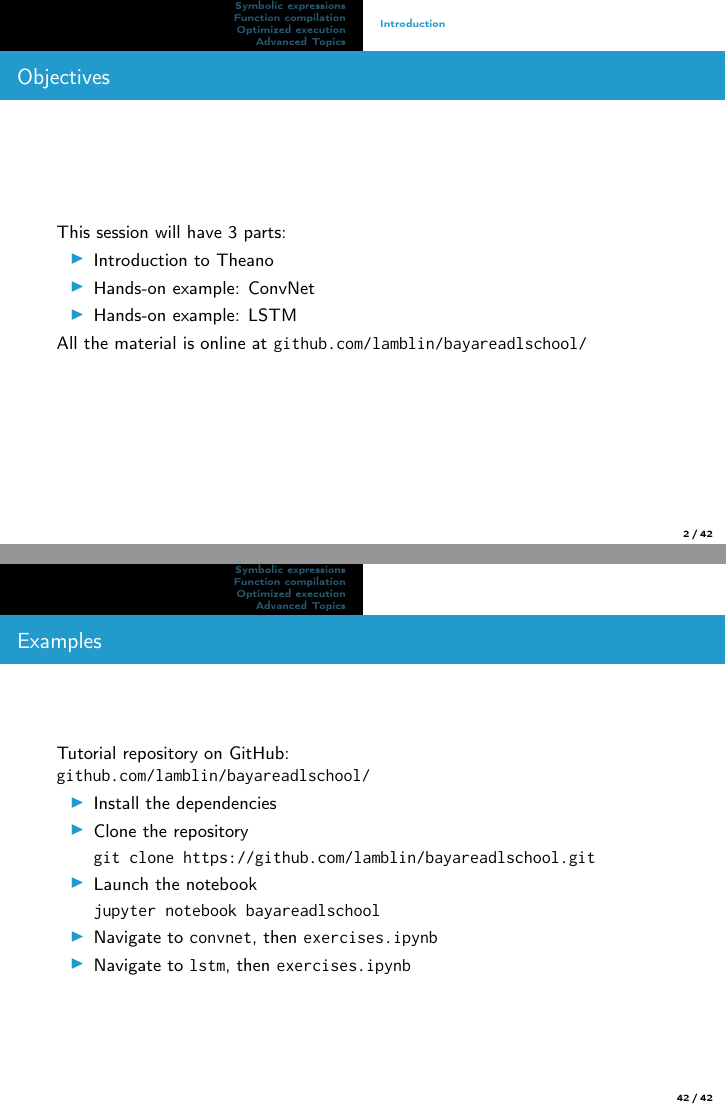
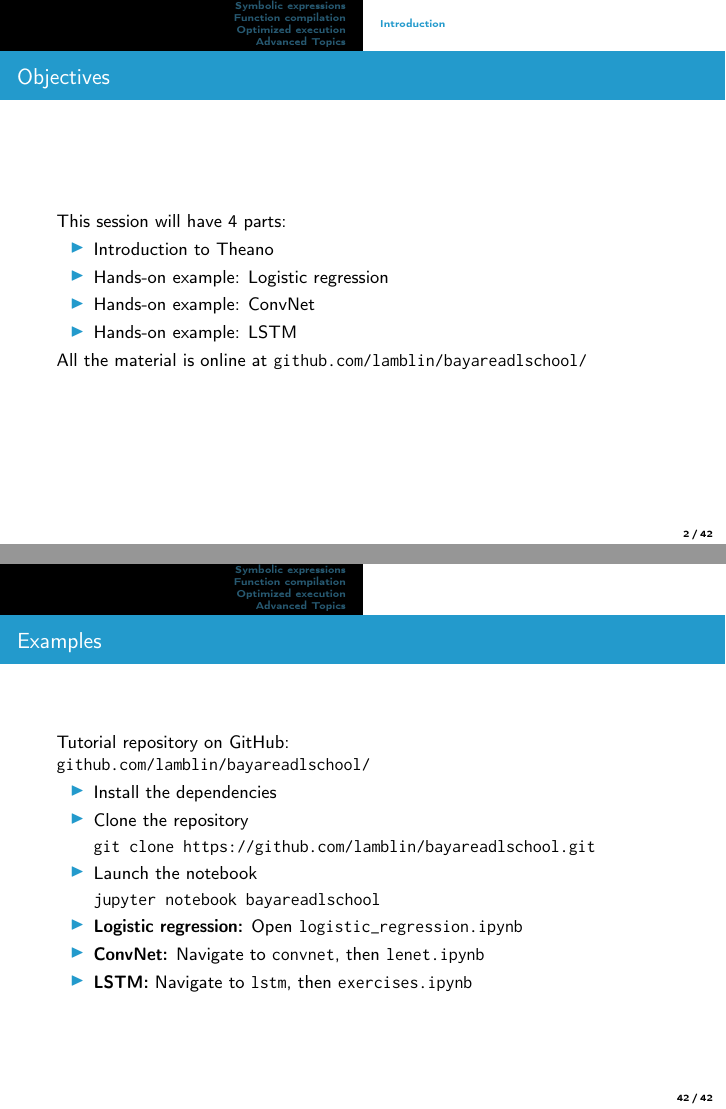
Before and after one commit to lamblin/bayareadlschool, LaTeX slides (slides_source/intro_theano.tex): pages 2 and 42 of 42, joined at a grey line. Compiled offline with pdfLaTeX.

Commit message:
Link to notebooks

```diff
--- a/slides_source/intro_theano.tex
+++ b/slides_source/intro_theano.tex
@@ -58,9 +58,10 @@ September 25th, 2016, Stanford
 \subsection*{Introduction}
 
 \begin{frame}{Objectives}
-  This session will have 3 parts:
+  This session will have 4 parts:
   \begin{itemize}
     \item Introduction to Theano
+    \item Hands-on example: Logistic regression
     \item Hands-on example: ConvNet
     \item Hands-on example: LSTM
   \end{itemize}
@@ -1026,8 +1027,9 @@ git clone https://github.com/lamblin/bayareadlschool.git
       \begin{minted}[fontfamily=tt]{bash}
 jupyter notebook bayareadlschool
       \end{minted}
-    \item Navigate to {\tt convnet}, then {\tt exercises.ipynb}
-    \item Navigate to {\tt lstm}, then {\tt exercises.ipynb}
+    \item \textbf{Logistic regression:} Open \verb|logistic_regression.ipynb|
+    \item \textbf{ConvNet:} Navigate to \verb|convnet|, then \verb|lenet.ipynb|
+    \item \textbf{LSTM:} Navigate to \verb|lstm|, then \verb|exercises.ipynb|
   \end{itemize}
 \end{frame}
 \end{document}
```
Also changed, not shown: 1 other file.
